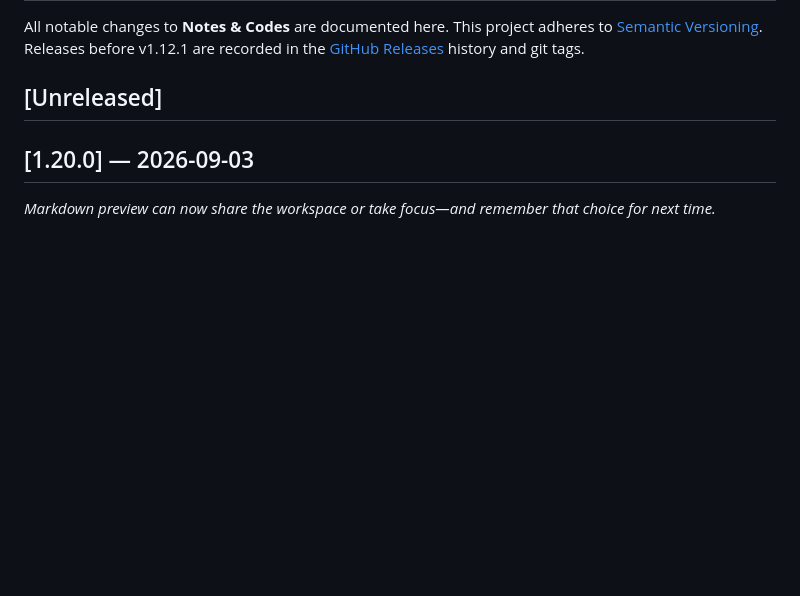
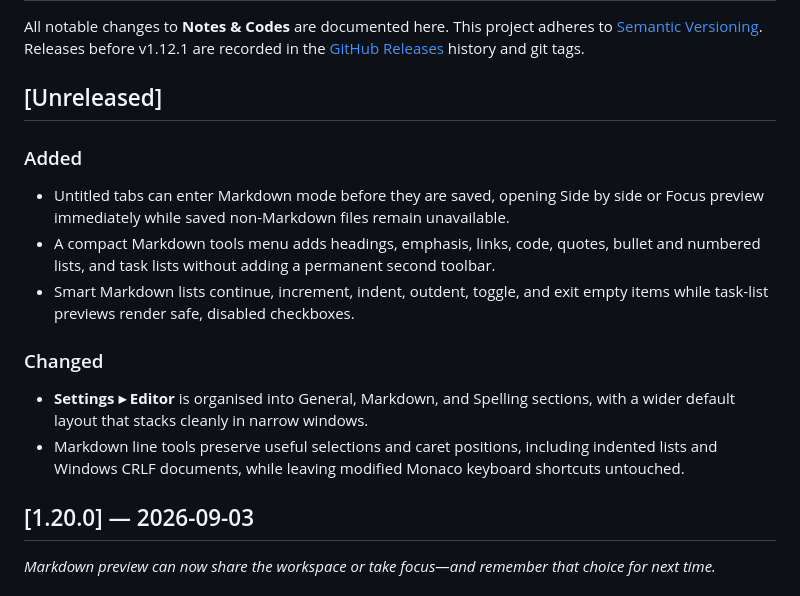
Before and after one commit to NetworkMD87/Notes-and-codes, a Markdown page: CHANGELOG.md, the part around the change. Drawn GitHub-style; blank space fills up the shorter version.

Commit message:
docs: record Markdown authoring changes

```diff
--- a/CHANGELOG.md
+++ b/CHANGELOG.md
@@ -5,6 +5,20 @@ All notable changes to **Notes & Codes** are documented here. This project adher
 [GitHub Releases](https://github.com/) history and git tags.
 
 ## [Unreleased]
+
+### Added
+- Untitled tabs can enter Markdown mode before they are saved, opening Side by side or Focus
+  preview immediately while saved non-Markdown files remain unavailable.
+- A compact Markdown tools menu adds headings, emphasis, links, code, quotes, bullet and numbered
+  lists, and task lists without adding a permanent second toolbar.
+- Smart Markdown lists continue, increment, indent, outdent, toggle, and exit empty items while
+  task-list previews render safe, disabled checkboxes.
+
+### Changed
+- **Settings ▸ Editor** is organised into General, Markdown, and Spelling sections, with a wider
+  default layout that stacks cleanly in narrow windows.
+- Markdown line tools preserve useful selections and caret positions, including indented lists and
+  Windows CRLF documents, while leaving modified Monaco keyboard shortcuts untouched.
 
 ## [1.20.0] — 2026-09-03
 
```
Also changed, not shown: ROADMAP.md (+3 -1 lines).
